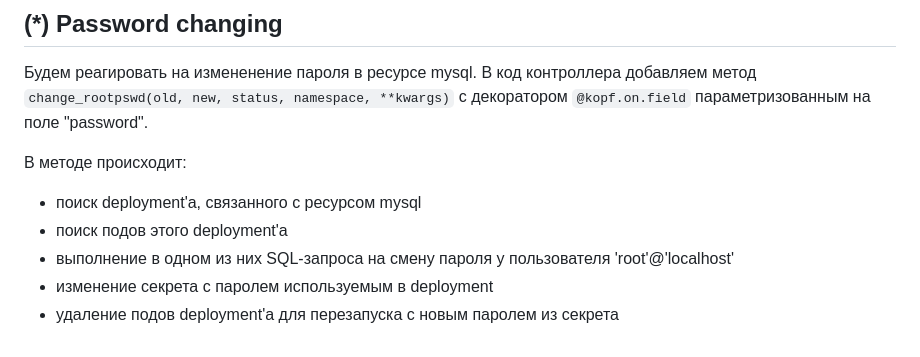
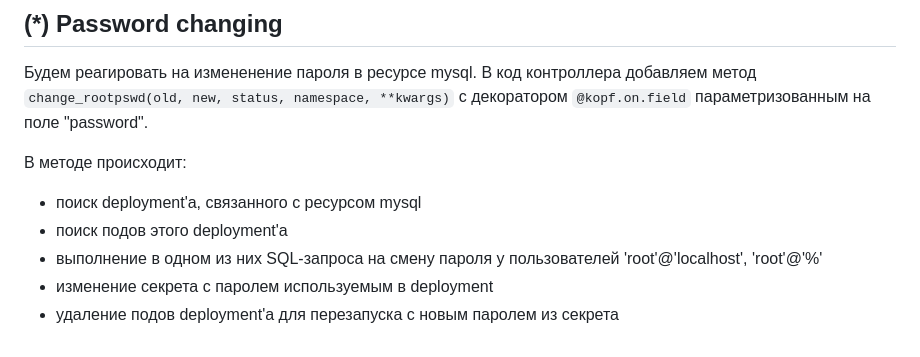
Before and after one commit to otus-kuber-2023-06/RimiX2_platform, a Markdown page: kubernetes-operators/readme.md, the part around the change. GitHub-like rendering.

Commit message:
complete

```diff
--- a/kubernetes-operators/readme.md
+++ b/kubernetes-operators/readme.md
@@ -132,6 +132,6 @@ Status:
 В методе происходит:
 - поиск deployment'а, связанного с ресурсом mysql
 - поиск подов этого deployment'а
-- выполнение в одном из них SQL-запроса на смену пароля у пользователя 'root'@'localhost'
+- выполнение в одном из них SQL-запроса на смену пароля у пользователей 'root'@'localhost', 'root'@'%'
 - изменение секрета с паролем используемым в deployment
 - удаление подов deployment'а для перезапуска с новым паролем из секрета
```
